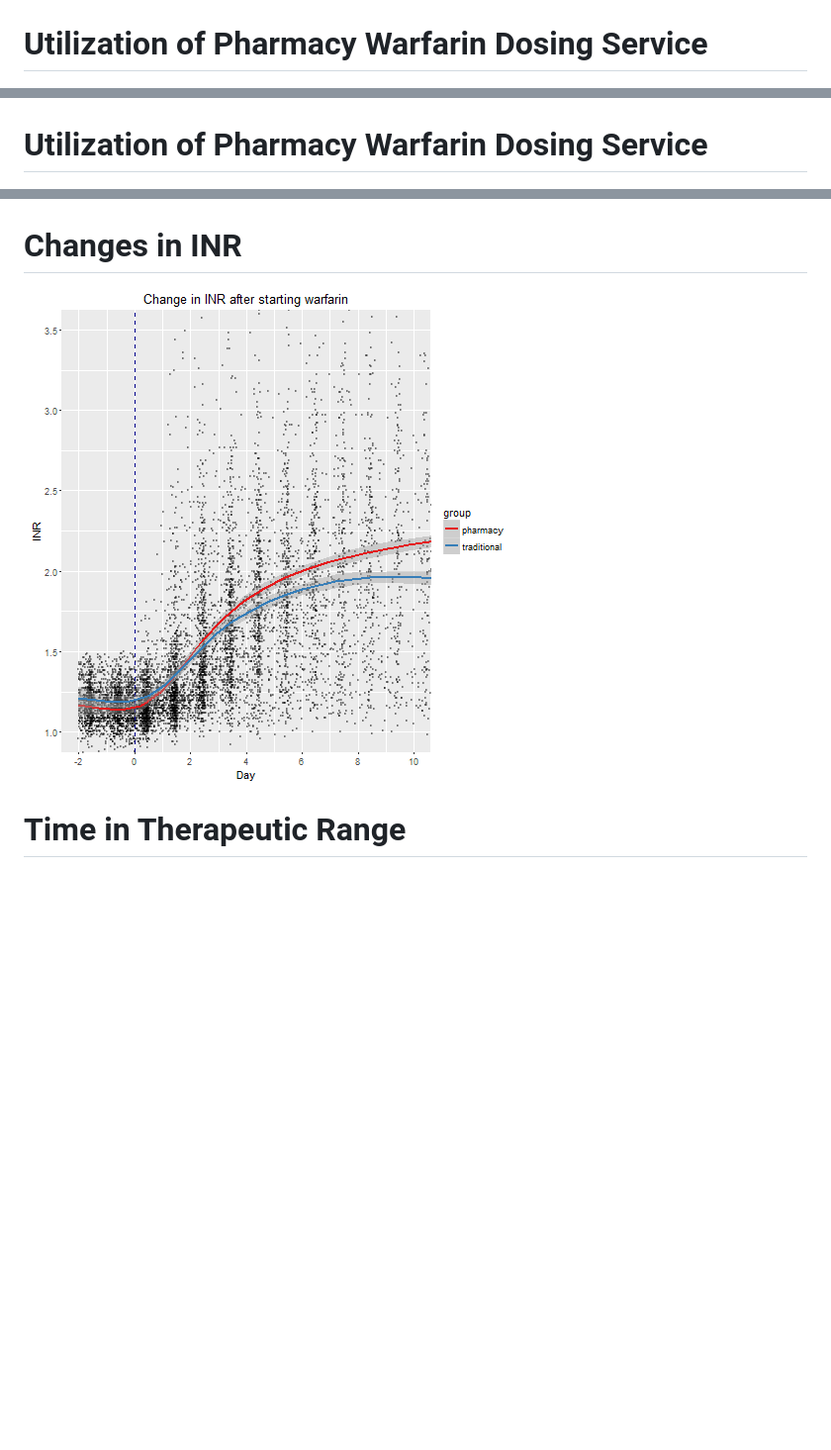
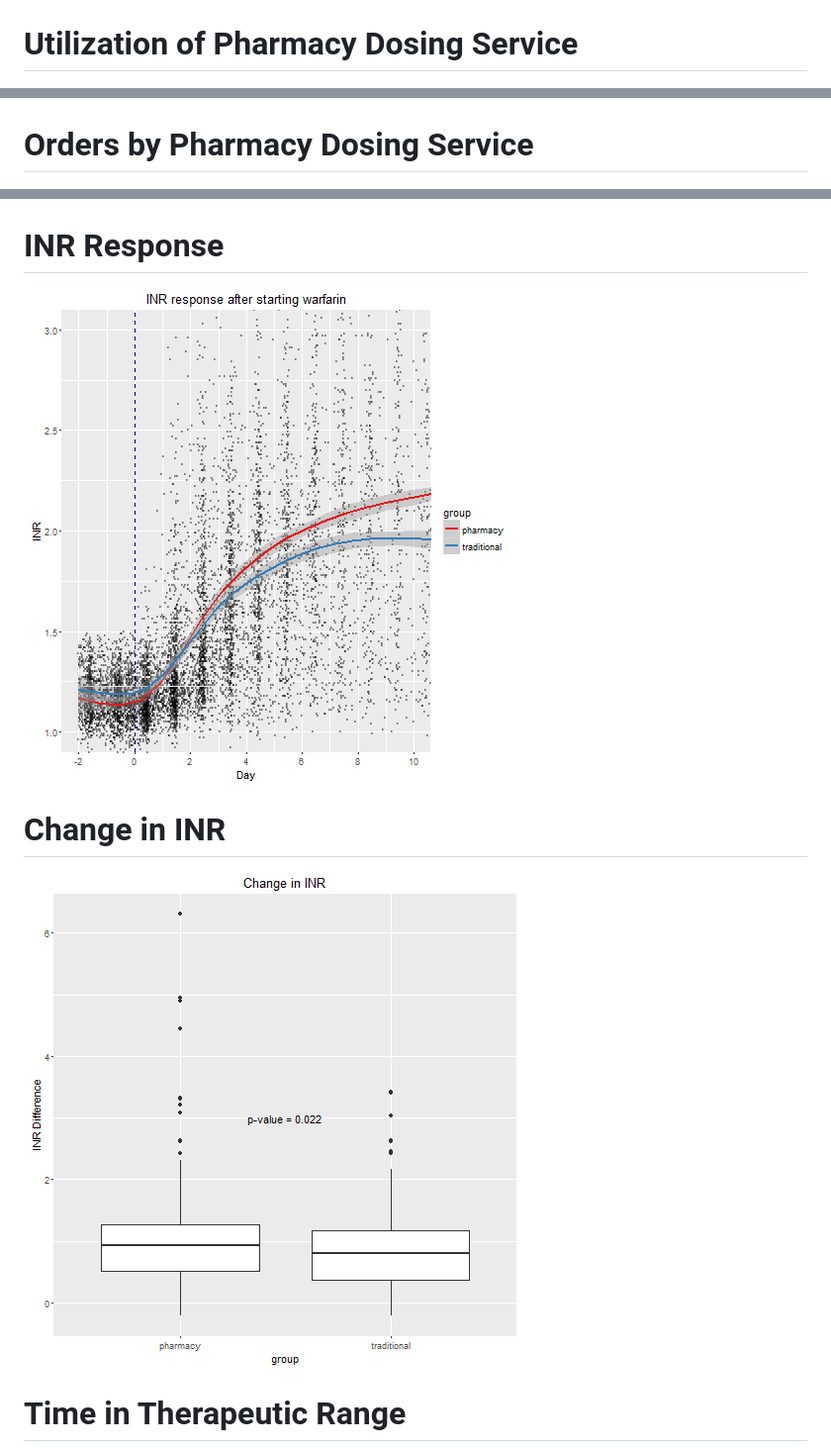
Before and after one commit to bgulbis/Warfarin_Dosing_Service, a Markdown page: warfarin_analysis.md, 3 parts joined by grey strips. Shown: that part at 99% size. GitHub-like rendering; pictures changed too: warfarin_analysis-figure/inr-1.png, warfarin_analysis-figure/inr2-1.png (added); blank space fills up the shorter version.

```diff
--- a/warfarin_analysis.md
+++ b/warfarin_analysis.md
@@ -14,10 +14,10 @@ Annual Warfarin Utilization
 
 ![plot of chunk graph_utilization](warfarin_analysis-figure/graph_utilization-1.png)
 
-Utilization of Pharmacy Warfarin Dosing Service
+Utilization of Pharmacy Dosing Service
 ========================================================
 ![plot of chunk dose_service_use](warfarin_analysis-figure/dose_service_use-1.png)
 
-Utilization of Pharmacy Warfarin Dosing Service
+Orders by Pharmacy Dosing Service
 ========================================================
 ![plot of chunk dose_service_use2](warfarin_analysis-figure/dose_service_use2-1.png)
@@ -86,9 +79,13 @@ Disposition
 ========================================================
 ![plot of chunk disposition](warfarin_analysis-figure/disposition-1.png)
 
-Changes in INR
+INR Response
 ========================================================
 ![plot of chunk inr](warfarin_analysis-figure/inr-1.png)
+
+Change in INR
+========================================================
+![plot of chunk inr2](warfarin_analysis-figure/inr2-1.png)
 
 Time in Therapeutic Range
 ========================================================
```
Also changed, not shown: other parts of warfarin_analysis.md (+6 -9 lines), warfarin_analysis-figure/hgb2-1.png (added), 1 other file.
